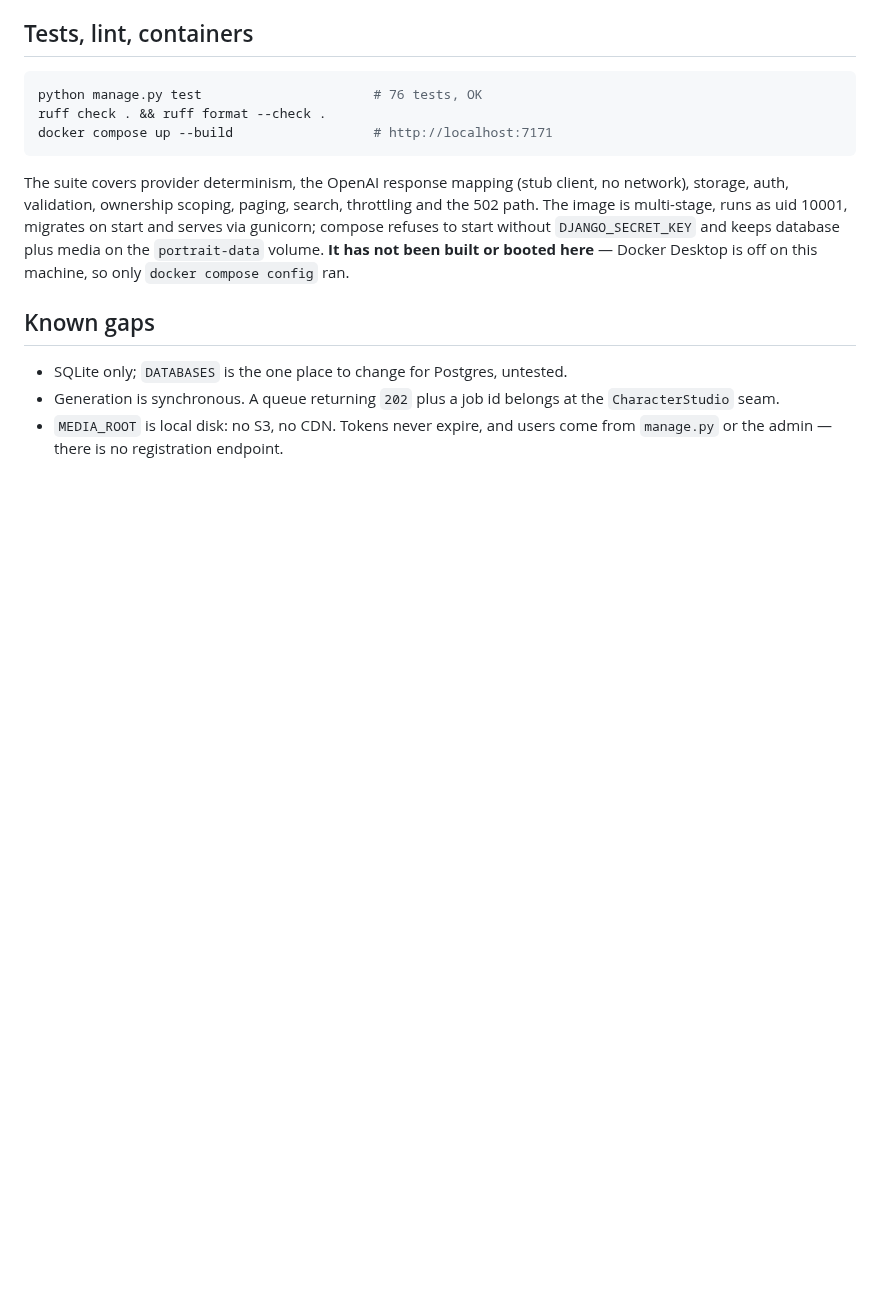
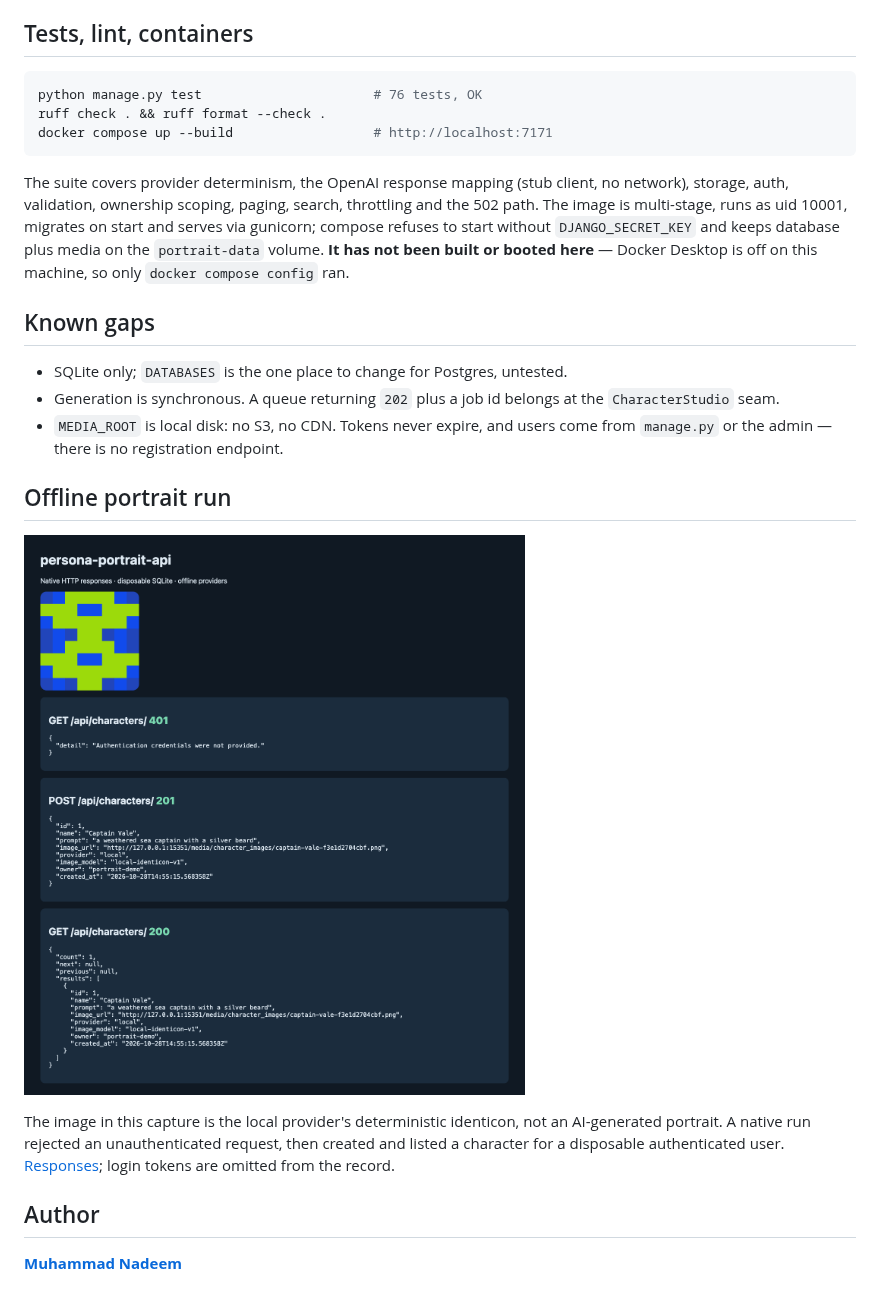
Before and after one commit to dev-mnadeem/persona-portrait-api, a Markdown page: README.md, the part around the change. Rendered like a GitHub page; pictures changed too: docs/screenshots/native-api.png (added); blank space fills up the shorter version.

```diff
--- a/README.md
+++ b/README.md
@@ -123,3 +123,16 @@ here** — Docker Desktop is off on this machine, so only `docker compose config
   `CharacterStudio` seam.
 - `MEDIA_ROOT` is local disk: no S3, no CDN. Tokens never expire, and users come
   from `manage.py` or the admin — there is no registration endpoint.
+
+## Offline portrait run
+
+![Native authenticated portrait request](docs/screenshots/native-api.png)
+
+The image in this capture is the local provider's deterministic identicon, not
+an AI-generated portrait. A native run rejected an unauthenticated request, then
+created and listed a character for a disposable authenticated user.
+[Responses](docs/native-api.json); login tokens are omitted from the record.
+
+## Author
+
+[**Muhammad Nadeem**](https://github.com/dev-mnadeem)
```
Also changed, not shown: 3 other files.
